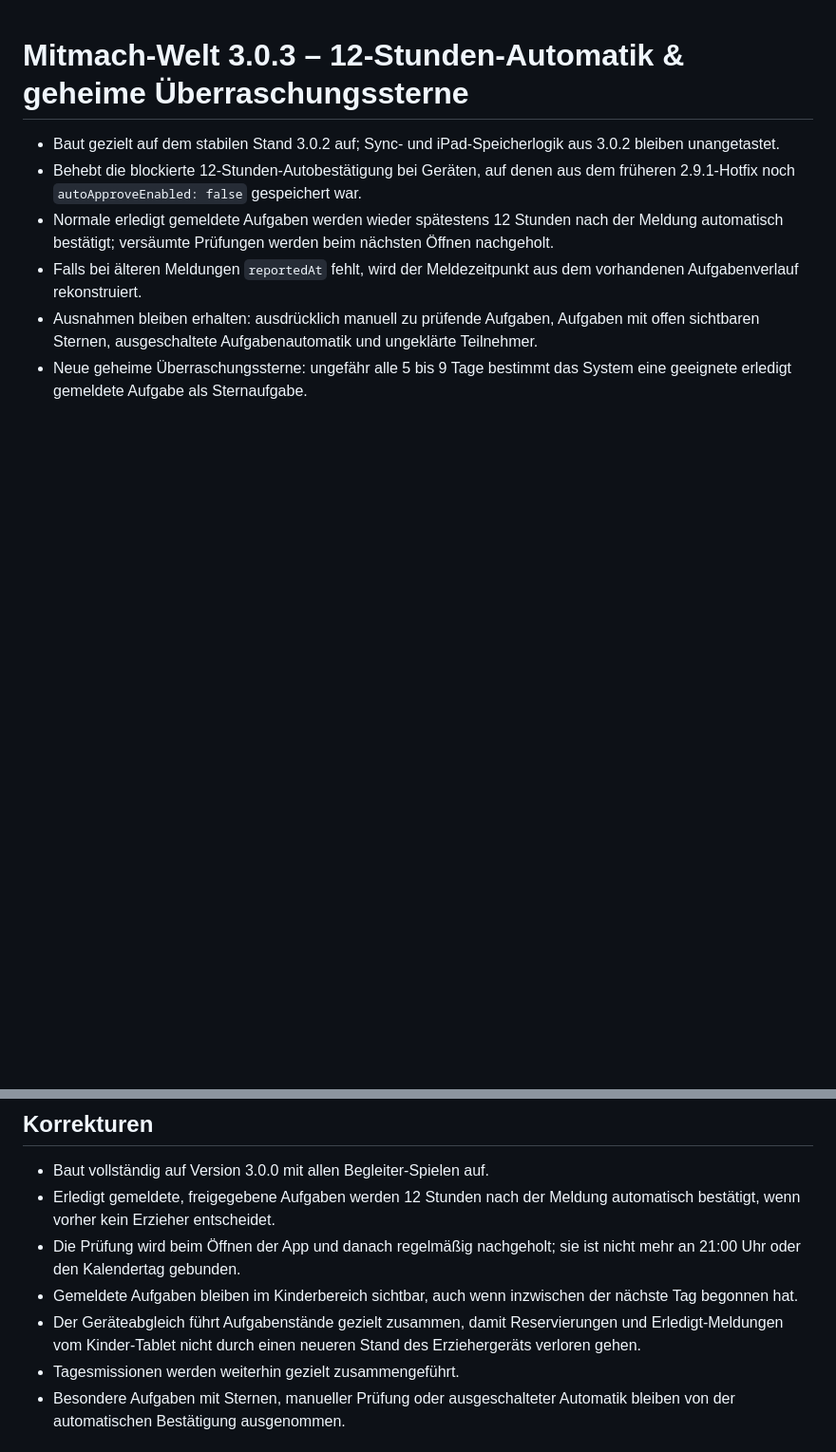
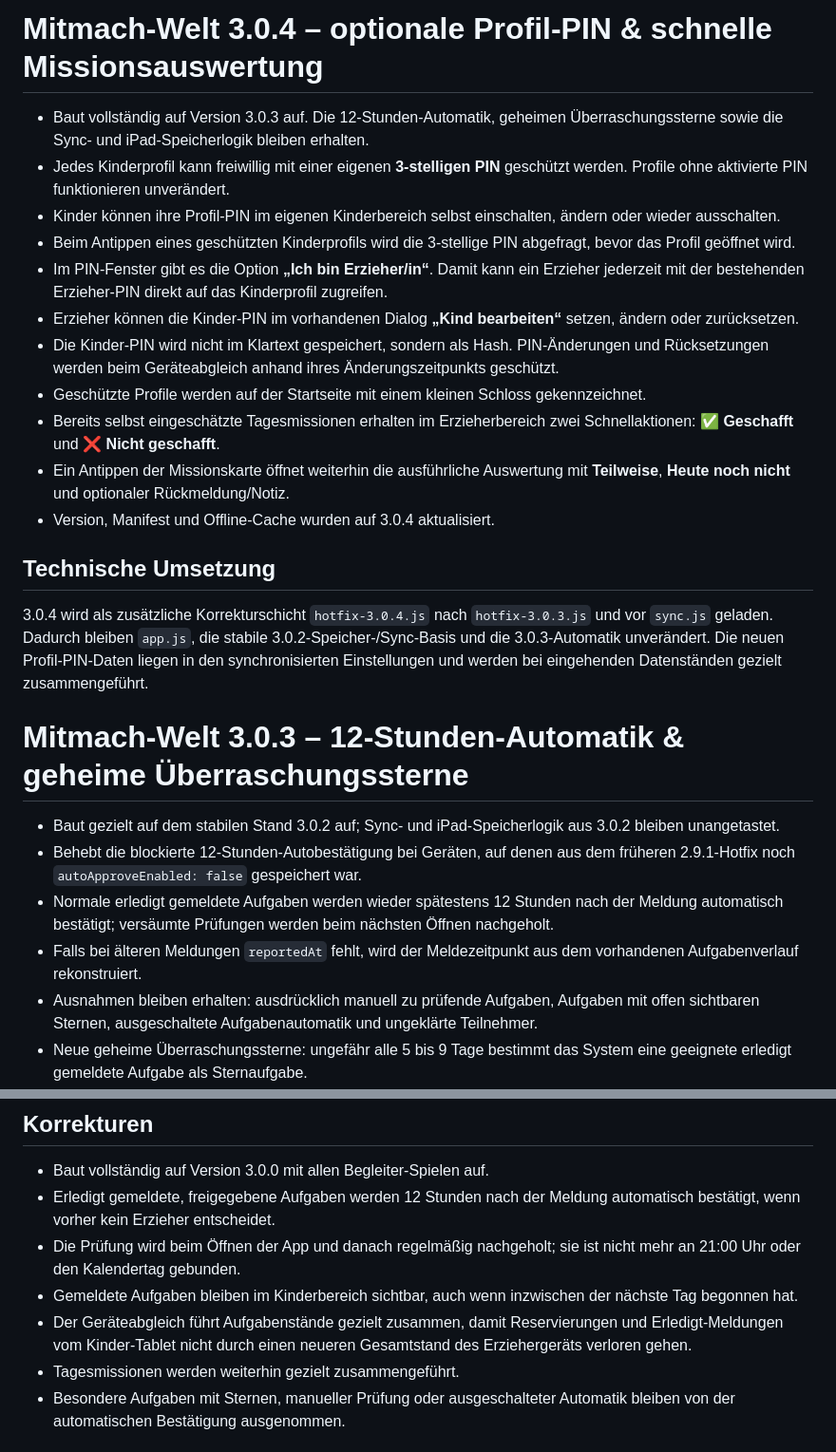
Before and after one commit to IKUS84/mitmach-welt, a Markdown page: README.md, 2 parts joined by grey strips. Shown at 95% size. Drawn GitHub-style; blank space fills up the shorter version.

Commit message:
Dokumentation für Mitmach-Welt 3.0.4

```diff
--- a/README.md
+++ b/README.md
@@ -1,3 +1,21 @@
+# Mitmach-Welt 3.0.4 – optionale Profil-PIN & schnelle Missionsauswertung
+
+- Baut vollständig auf Version 3.0.3 auf. Die 12-Stunden-Automatik, geheimen Überraschungssterne sowie die Sync- und iPad-Speicherlogik bleiben erhalten.
+- Jedes Kinderprofil kann freiwillig mit einer eigenen **3-stelligen PIN** geschützt werden. Profile ohne aktivierte PIN funktionieren unverändert.
+- Kinder können ihre Profil-PIN im eigenen Kinderbereich selbst einschalten, ändern oder wieder ausschalten.
+- Beim Antippen eines geschützten Kinderprofils wird die 3-stellige PIN abgefragt, bevor das Profil geöffnet wird.
+- Im PIN-Fenster gibt es die Option **„Ich bin Erzieher/in“**. Damit kann ein Erzieher jederzeit mit der bestehenden Erzieher-PIN direkt auf das Kinderprofil zugreifen.
+- Erzieher können die Kinder-PIN im vorhandenen Dialog **„Kind bearbeiten“** setzen, ändern oder zurücksetzen.
+- Die Kinder-PIN wird nicht im Klartext gespeichert, sondern als Hash. PIN-Änderungen und Rücksetzungen werden beim Geräteabgleich anhand ihres Änderungszeitpunkts geschützt.
+- Geschützte Profile werden auf der Startseite mit einem kleinen Schloss gekennzeichnet.
+- Bereits selbst eingeschätzte Tagesmissionen erhalten im Erzieherbereich zwei Schnellaktionen: **✅ Geschafft** und **❌ Nicht geschafft**.
+- Ein Antippen der Missionskarte öffnet weiterhin die ausführliche Auswertung mit **Teilweise**, **Heute noch nicht** und optionaler Rückmeldung/Notiz.
+- Version, Manifest und Offline-Cache wurden auf 3.0.4 aktualisiert.
+
+## Technische Umsetzung
+
+3.0.4 wird als zusätzliche Korrekturschicht `hotfix-3.0.4.js` nach `hotfix-3.0.3.js` und vor `sync.js` geladen. Dadurch bleiben `app.js`, die stabile 3.0.2-Speicher-/Sync-Basis und die 3.0.3-Automatik unverändert. Die neuen Profil-PIN-Daten liegen in den synchronisierten Einstellungen und werden bei eingehenden Datenständen gezielt zusammengeführt.
+
 # Mitmach-Welt 3.0.3 – 12-Stunden-Automatik & geheime Überraschungssterne
 
 - Baut gezielt auf dem stabilen Stand 3.0.2 auf; Sync- und iPad-Speicherlogik aus 3.0.2 bleiben unangetastet.
@@ -35,7 +53,7 @@
 - Erledigt gemeldete, freigegebene Aufgaben werden 12 Stunden nach der Meldung automatisch bestätigt, wenn vorher kein Erzieher entscheidet.
 - Die Prüfung wird beim Öffnen der App und danach regelmäßig nachgeholt; sie ist nicht mehr an 21:00 Uhr oder den Kalendertag gebunden.
 - Gemeldete Aufgaben bleiben im Kinderbereich sichtbar, auch wenn inzwischen der nächste Tag begonnen hat.
-- Der Geräteabgleich führt Aufgabenstände gezielt zusammen, damit Reservierungen und Erledigt-Meldungen vom Kinder-Tablet nicht durch einen neueren Stand des Erziehergeräts verloren gehen.
+- Der Geräteabgleich führt Aufgabenstände gezielt zusammen, damit Reservierungen und Erledigt-Meldungen vom Kinder-Tablet nicht durch einen neueren Gesamtstand des Erziehergeräts verloren gehen.
 - Tagesmissionen werden weiterhin gezielt zusammengeführt.
 - Besondere Aufgaben mit Sternen, manueller Prüfung oder ausgeschalteter Automatik bleiben von der automatischen Bestätigung ausgenommen.
 
```
